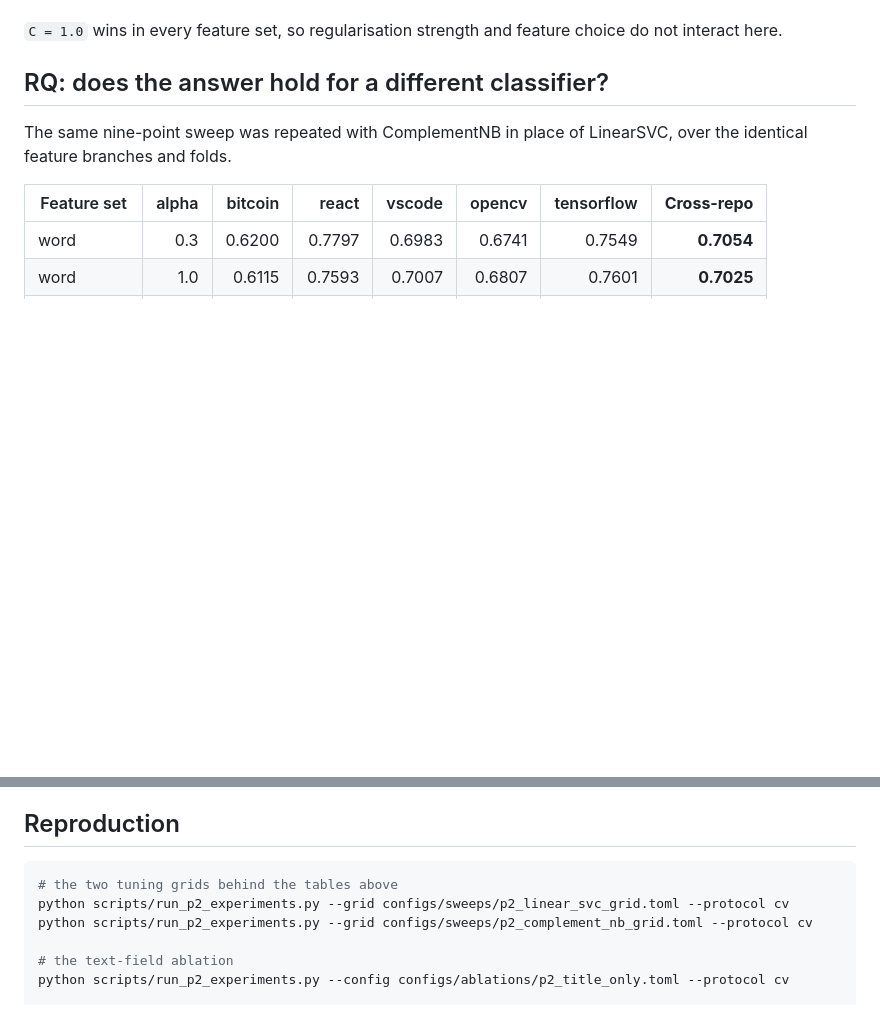
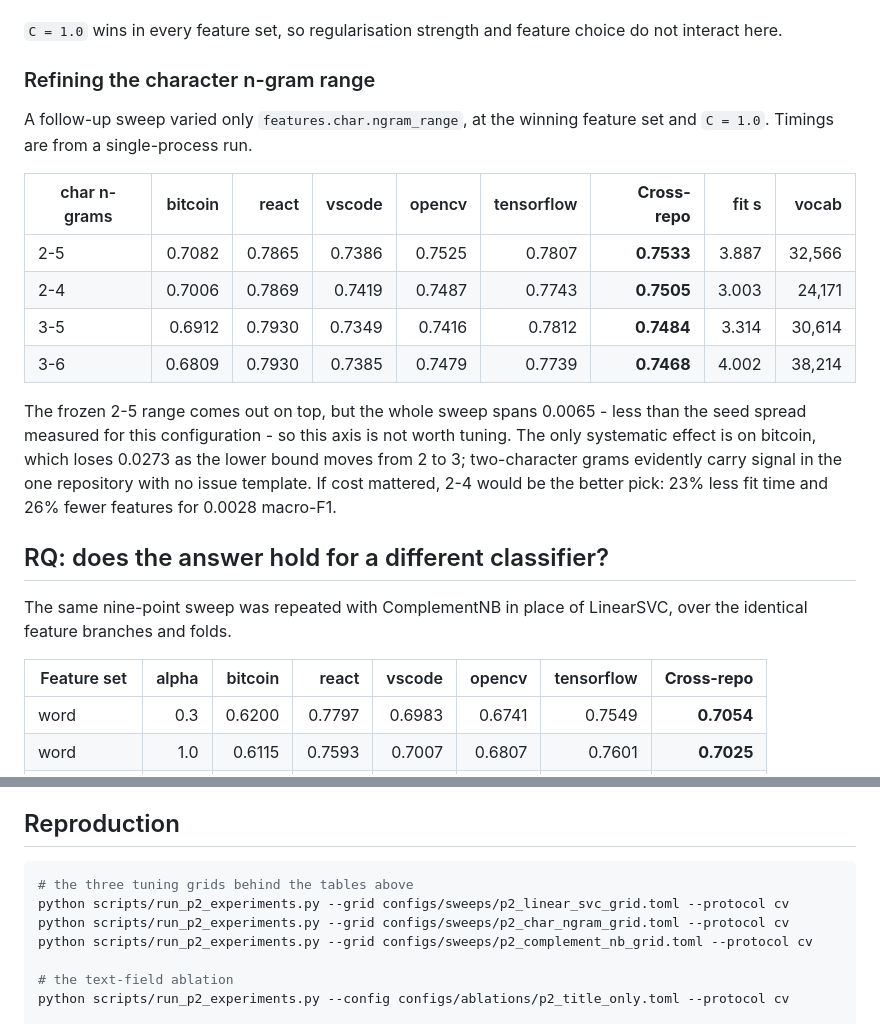
Before and after one commit to kiet21042003/nlbse24-issue-classification, a Markdown page: reports/p2_feature_ablation.md, 2 parts joined by grey strips. GitHub-like rendering; blank space fills up the shorter version.

````diff
--- a/reports/p2_feature_ablation.md
+++ b/reports/p2_feature_ablation.md
@@ -50,6 +50,25 @@ improvement but a targeted one, and the five-repository mean hides that.
 
 `C = 1.0` wins in every feature set, so regularisation strength and feature choice do not
 interact here.
+
+### Refining the character n-gram range
+
+A follow-up sweep varied only `features.char.ngram_range`, at the winning feature set and
+`C = 1.0`. Timings are from a single-process run.
+
+| char n-grams | bitcoin | react | vscode | opencv | tensorflow | **Cross-repo** | fit s | vocab |
+|---|---:|---:|---:|---:|---:|---:|---:|---:|
+| 2-5 | 0.7082 | 0.7865 | 0.7386 | 0.7525 | 0.7807 | **0.7533** | 3.887 | 32,566 |
+| 2-4 | 0.7006 | 0.7869 | 0.7419 | 0.7487 | 0.7743 | **0.7505** | 3.003 | 24,171 |
+| 3-5 | 0.6912 | 0.7930 | 0.7349 | 0.7416 | 0.7812 | **0.7484** | 3.314 | 30,614 |
+| 3-6 | 0.6809 | 0.7930 | 0.7385 | 0.7479 | 0.7739 | **0.7468** | 4.002 | 38,214 |
+
+The frozen 2-5 range comes out on top, but the whole sweep spans 0.0065 - less than the
+seed spread measured for this configuration - so this axis is not worth tuning. The only
+systematic effect is on bitcoin, which loses 0.0273 as the lower bound moves from 2 to 3;
+two-character grams evidently carry signal in the one repository with no issue template.
+If cost mattered, 2-4 would be the better pick: 23% less fit time and 26% fewer features
+for 0.0028 macro-F1.
 
 ## RQ: does the answer hold for a different classifier?
 
@@ -137,8 +156,9 @@ bitcoin loses 0.23 - which tracks how much of each project's issue text is in th
 ## Reproduction
 
 ```powershell
-# the two tuning grids behind the tables above
+# the three tuning grids behind the tables above
 python scripts/run_p2_experiments.py --grid configs/sweeps/p2_linear_svc_grid.toml --protocol cv
+python scripts/run_p2_experiments.py --grid configs/sweeps/p2_char_ngram_grid.toml --protocol cv
 python scripts/run_p2_experiments.py --grid configs/sweeps/p2_complement_nb_grid.toml --protocol cv
 
 # the text-field ablation
````
Also changed, not shown: reports/p2_lightweight_models.md (+10 -8 lines).
